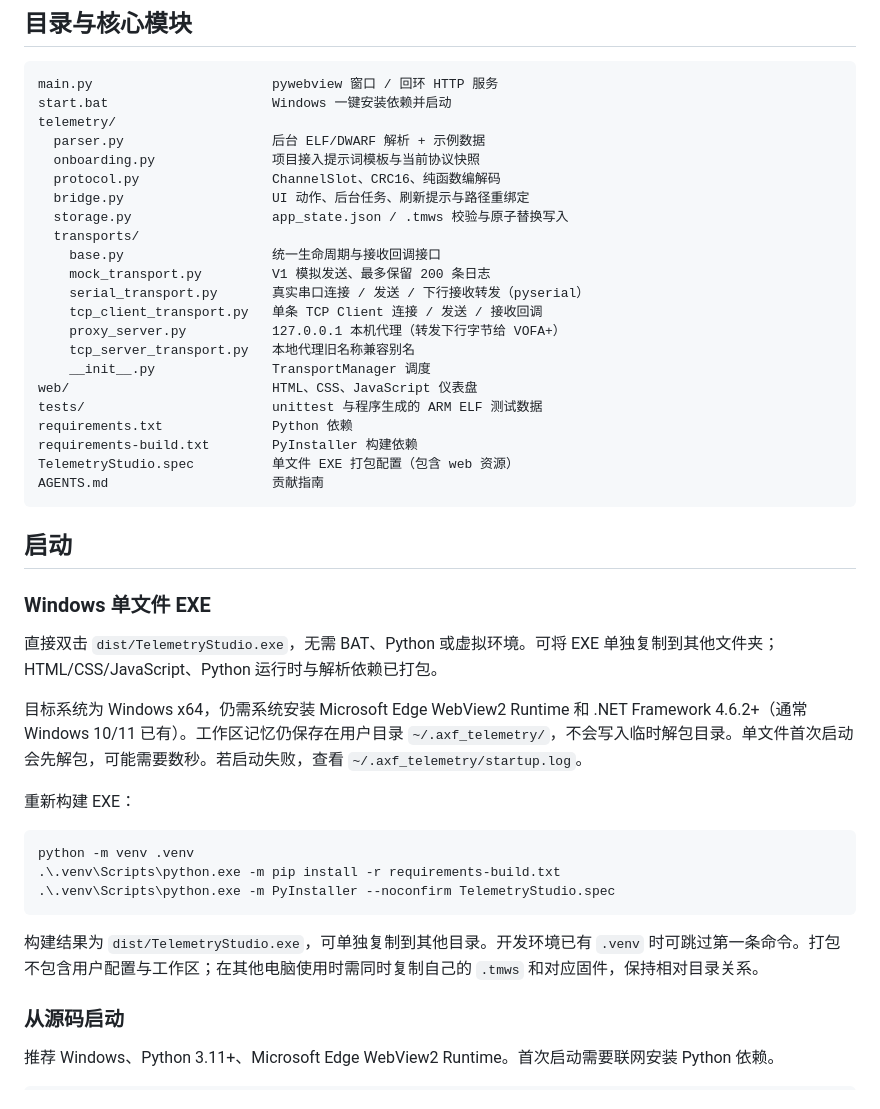
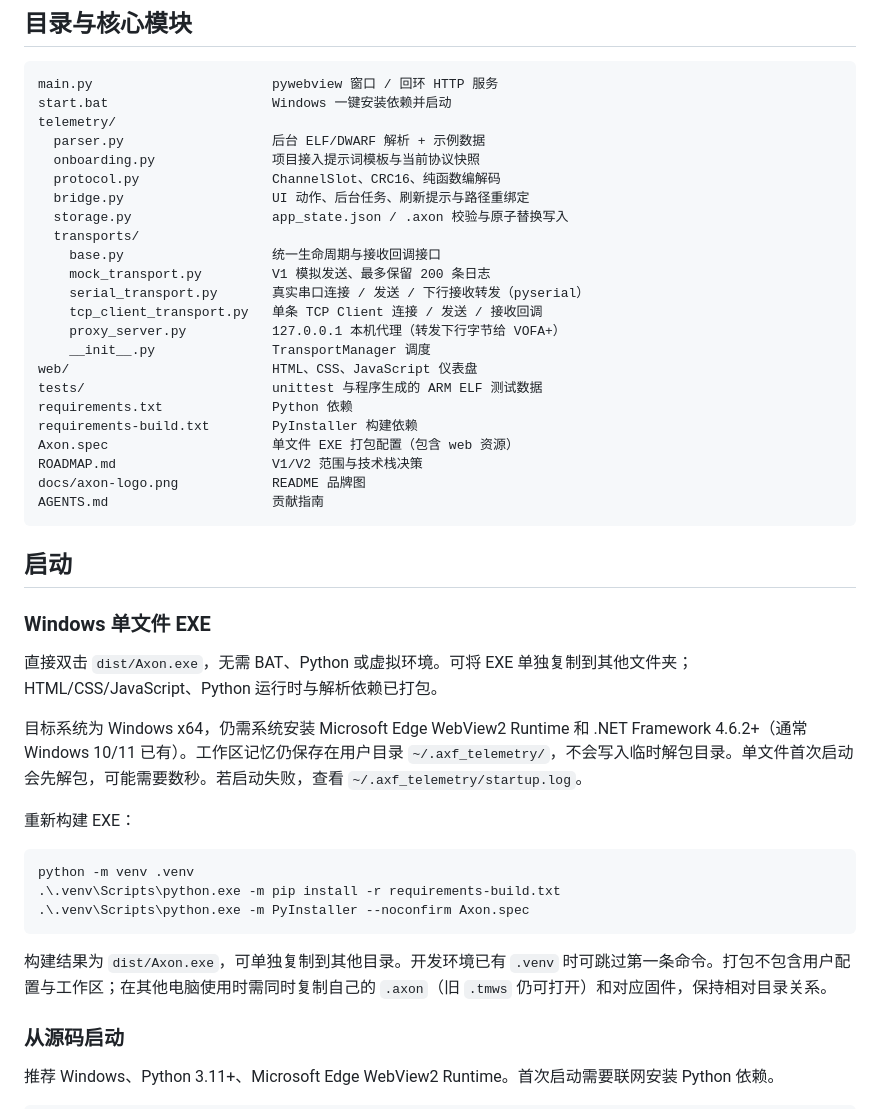
Before and after one commit to ifr-ct/Axon, a Markdown page: README.md, the part around one of its changes. Rendered like a GitHub page.

````diff
--- a/README.md
+++ b/README.md
@@ -39,20 +51,21 @@ telemetry/
   onboarding.py               项目接入提示词模板与当前协议快照
   protocol.py                 ChannelSlot、CRC16、纯函数编解码
   bridge.py                   UI 动作、后台任务、刷新提示与路径重绑定
-  storage.py                  app_state.json / .tmws 校验与原子替换写入
+  storage.py                  app_state.json / .axon 校验与原子替换写入
   transports/
     base.py                   统一生命周期与接收回调接口
     mock_transport.py         V1 模拟发送、最多保留 200 条日志
     serial_transport.py       真实串口连接 / 发送 / 下行接收转发（pyserial）
     tcp_client_transport.py   单条 TCP Client 连接 / 发送 / 接收回调
     proxy_server.py           127.0.0.1 本机代理（转发下行字节给 VOFA+）
-    tcp_server_transport.py   本地代理旧名称兼容别名
     __init__.py               TransportManager 调度
 web/                          HTML、CSS、JavaScript 仪表盘
 tests/                        unittest 与程序生成的 ARM ELF 测试数据
 requirements.txt              Python 依赖
 requirements-build.txt        PyInstaller 构建依赖
-TelemetryStudio.spec          单文件 EXE 打包配置（包含 web 资源）
+Axon.spec                     单文件 EXE 打包配置（包含 web 资源）
+ROADMAP.md                    V1/V2 范围与技术栈决策
+docs/axon-logo.png            README 品牌图
 AGENTS.md                     贡献指南
 ```
 
@@ -60,7 +73,7 @@ AGENTS.md                     贡献指南
 
 ### Windows 单文件 EXE
 
-直接双击 `dist/TelemetryStudio.exe`，无需 BAT、Python 或虚拟环境。可将 EXE 单独复制到其他文件夹；HTML/CSS/JavaScript、Python 运行时与解析依赖已打包。
+直接双击 `dist/Axon.exe`，无需 BAT、Python 或虚拟环境。可将 EXE 单独复制到其他文件夹；HTML/CSS/JavaScript、Python 运行时与解析依赖已打包。
 
 目标系统为 Windows x64，仍需系统安装 Microsoft Edge WebView2 Runtime 和 .NET Framework 4.6.2+（通常 Windows 10/11 已有）。工作区记忆仍保存在用户目录 `~/.axf_telemetry/`，不会写入临时解包目录。单文件首次启动会先解包，可能需要数秒。若启动失败，查看 `~/.axf_telemetry/startup.log`。
 
@@ -69,10 +82,10 @@ AGENTS.md                     贡献指南
 ```powershell
 python -m venv .venv
 .\.venv\Scripts\python.exe -m pip install -r requirements-build.txt
-.\.venv\Scripts\python.exe -m PyInstaller --noconfirm TelemetryStudio.spec
+.\.venv\Scripts\python.exe -m PyInstaller --noconfirm Axon.spec
 ```
 
-构建结果为 `dist/TelemetryStudio.exe`，可单独复制到其他目录。开发环境已有 `.venv` 时可跳过第一条命令。打包不包含用户配置与工作区；在其他电脑使用时需同时复制自己的 `.tmws` 和对应固件，保持相对目录关系。
+构建结果为 `dist/Axon.exe`，可单独复制到其他目录。开发环境已有 `.venv` 时可跳过第一条命令。打包不包含用户配置与工作区；在其他电脑使用时需同时复制自己的 `.axon`（旧 `.tmws` 仍可打开）和对应固件，保持相对目录关系。
 
 ### 从源码启动
 
````
Also changed, not shown: other parts of README.md (+30 -13 lines), AGENTS.md (+9 -9 lines), ROADMAP.md (added, +34 -0 lines), docs/axon-logo.png (added), 14 other files.
